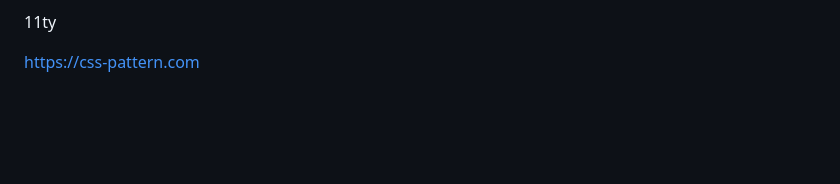
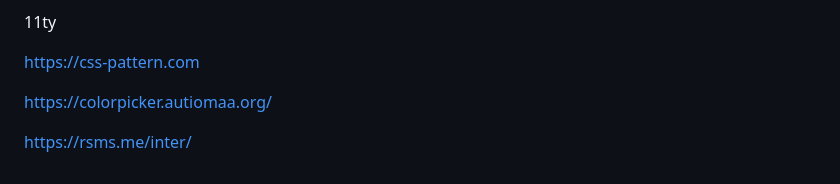
Before and after one commit to hacedyt/hacedyt.github.io, a Markdown page: README.md, the part around the change. Rendered like a GitHub page; blank space fills up the shorter version.

```diff
--- a/README.md
+++ b/README.md
@@ -124,3 +124,7 @@ https://github.com
 11ty
 
 https://css-pattern.com
+
+https://colorpicker.autiomaa.org/
+
+https://rsms.me/inter/
```
